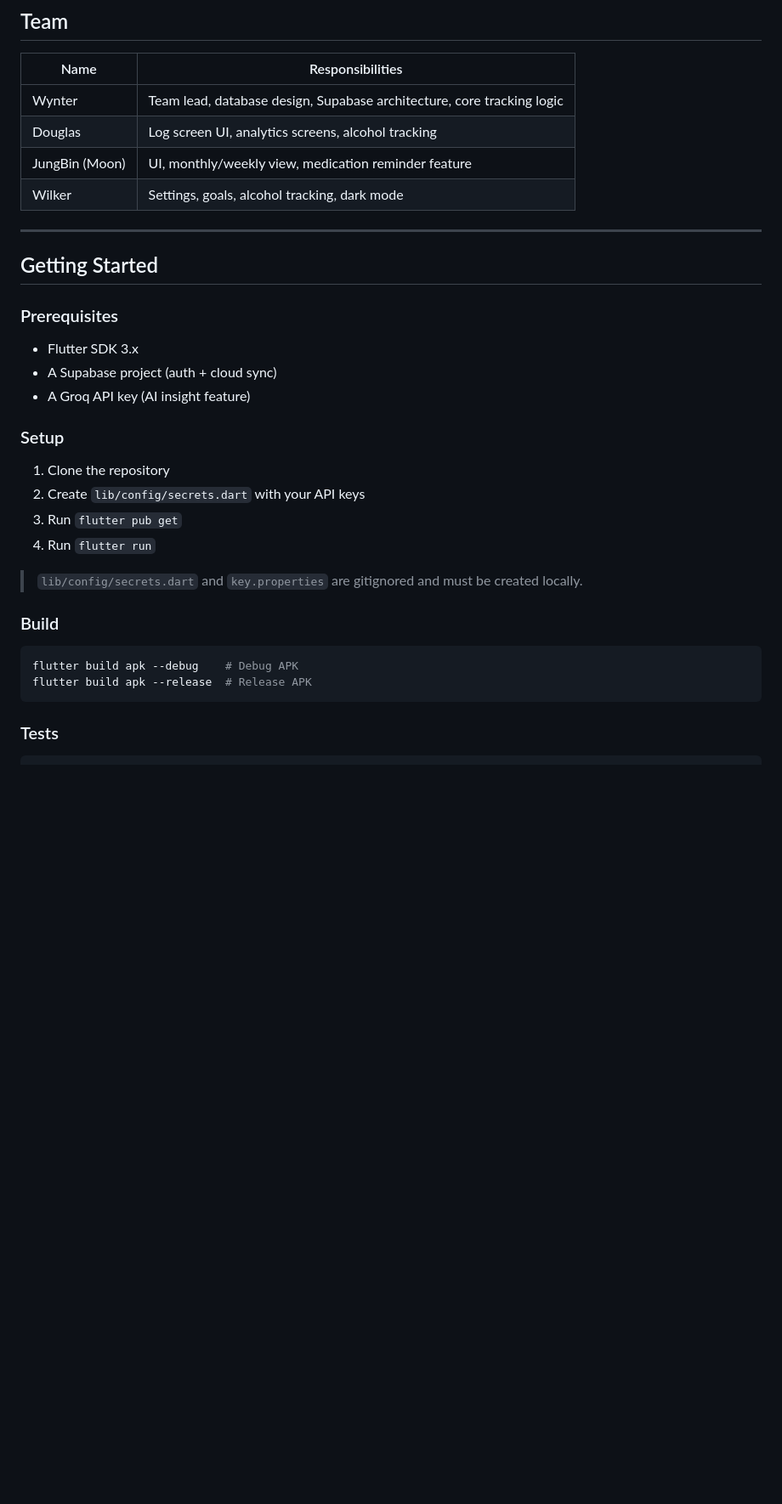
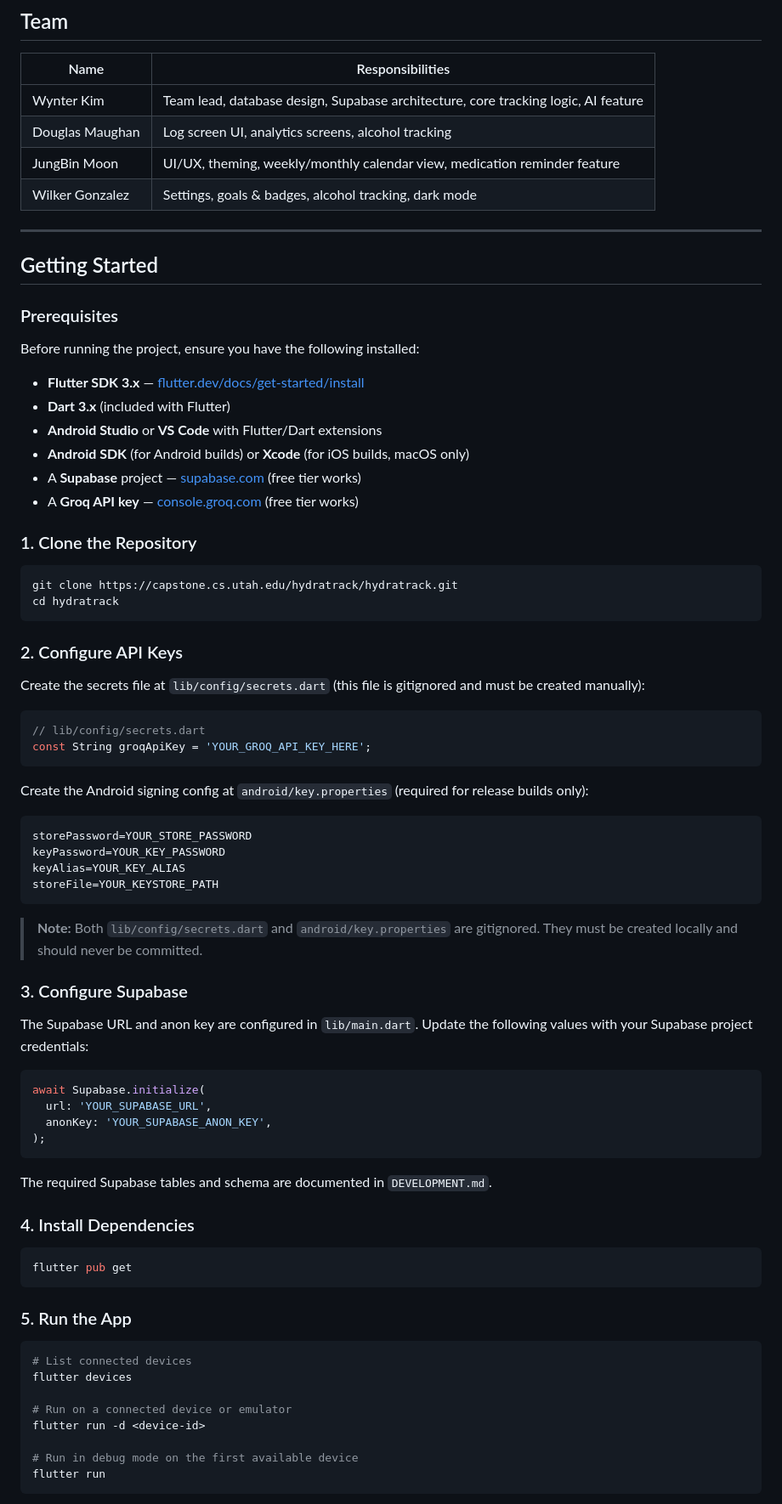
Before and after one commit to Wynter106/HydraTrack, a Markdown page: README.md, the part around one of its changes. Shown at 85% size. GitHub-like rendering; blank space fills up the shorter version.

Commit message:
README: add full build/run instructions, platform info, and dependency list

````diff
--- a/README.md
+++ b/README.md
@@ -54,10 +80,10 @@ Built as a CS 4500 Senior Design Capstone project at the University of Utah.
 
 | Name | Responsibilities |
 |------|-----------------|
-| Wynter | Team lead, database design, Supabase architecture, core tracking logic |
-| Douglas | Log screen UI, analytics screens, alcohol tracking |
-| JungBin (Moon) | UI, monthly/weekly view, medication reminder feature |
-| Wilker | Settings, goals, alcohol tracking, dark mode |
+| Wynter Kim | Team lead, database design, Supabase architecture, core tracking logic, AI feature |
+| Douglas Maughan | Log screen UI, analytics screens, alcohol tracking |
+| JungBin Moon | UI/UX, theming, weekly/monthly calendar view, medication reminder feature |
+| Wilker Gonzalez | Settings, goals & badges, alcohol tracking, dark mode |
 
 ---
 
@@ -65,26 +91,71 @@ Built as a CS 4500 Senior Design Capstone project at the University of Utah.
 
 ### Prerequisites
 
-- Flutter SDK 3.x
-- A Supabase project (auth + cloud sync)
-- A Groq API key (AI insight feature)
+Before running the project, ensure you have the following installed:
 
-### Setup
+- **Flutter SDK 3.x** — [flutter.dev/docs/get-started/install](https://flutter.dev/docs/get-started/install)
+- **Dart 3.x** (included with Flutter)
+- **Android Studio** or **VS Code** with Flutter/Dart extensions
+- **Android SDK** (for Android builds) or **Xcode** (for iOS builds, macOS only)
+- A **Supabase** project — [supabase.com](https://supabase.com) (free tier works)
+- A **Groq API key** — [console.groq.com](https://console.groq.com) (free tier works)
 
-1. Clone the repository
-2. Create `lib/config/secrets.dart` with your API keys
-3. Run `flutter pub get`
-4. Run `flutter run`
-
-> `lib/config/secrets.dart` and `key.properties` are gitignored and must be created locally.
-
-### Build
+### 1. Clone the Repository
 
 ```bash
-flutter build apk --debug    # Debug APK
-flutter build apk --release  # Release APK
+git clone https://capstone.cs.utah.edu/hydratrack/hydratrack.git
+cd hydratrack
 ```
 
-### Tests
+### 2. Configure API Keys
+
+Create the secrets file at `lib/config/secrets.dart` (this file is gitignored and must be created manually):
+
+```dart
+// lib/config/secrets.dart
+const String groqApiKey = 'YOUR_GROQ_API_KEY_HERE';
+```
+
+Create the Android signing config at `android/key.properties` (required for release builds only):
+
+```properties
+storePassword=YOUR_STORE_PASSWORD
+keyPassword=YOUR_KEY_PASSWORD
+keyAlias=YOUR_KEY_ALIAS
+storeFile=YOUR_KEYSTORE_PATH
+```
+
+> **Note:** Both `lib/config/secrets.dart` and `android/key.properties` are gitignored. They must be created locally and should never be committed.
+
+### 3. Configure Supabase
+
+The Supabase URL and anon key are configured in `lib/main.dart`. Update the following values with your Supabase project credentials:
+
+```dart
+await Supabase.initialize(
+  url: 'YOUR_SUPABASE_URL',
+  anonKey: 'YOUR_SUPABASE_ANON_KEY',
+);
+```
+
+The required Supabase tables and schema are documented in `DEVELOPMENT.md`.
+
+### 4. Install Dependencies
 
 ```bash
+flutter pub get
+```
+
+### 5. Run the App
+
+```bash
+# List connected devices
+flutter devices
+
+# Run on a connected device or emulator
+flutter run -d <device-id>
+
+# Run in debug mode on the first available device
+flutter run
+```
+
````
Also changed, not shown: other parts of README.md (+112 -28 lines).
